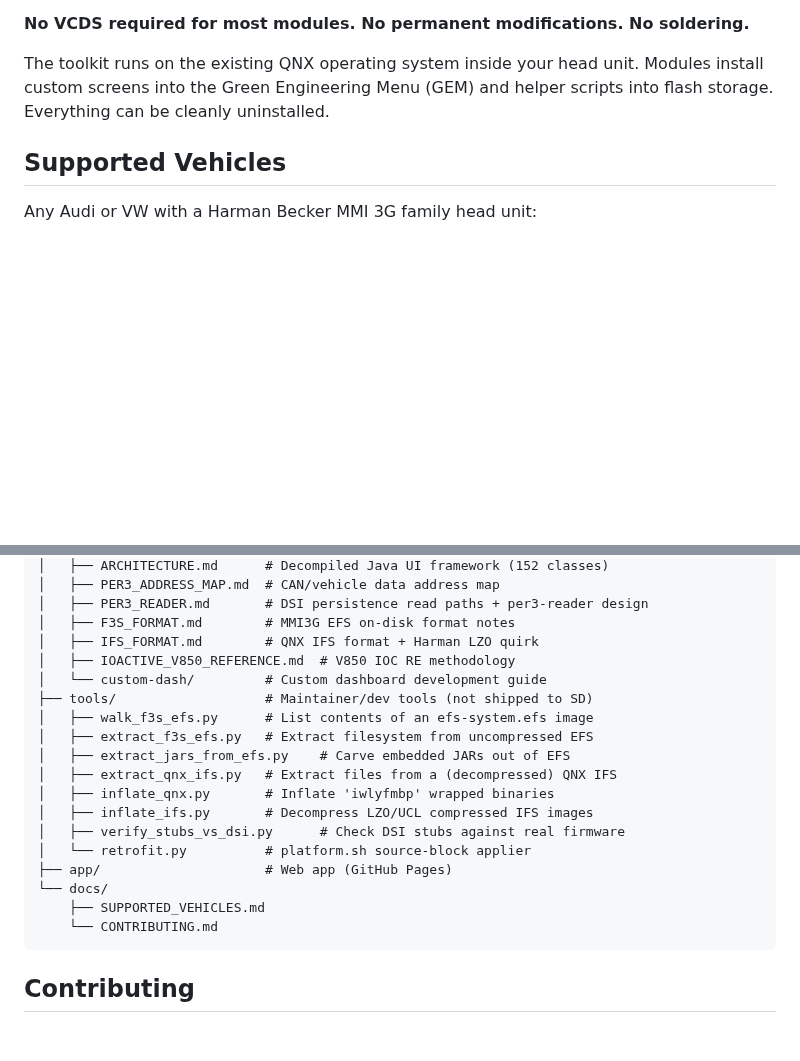
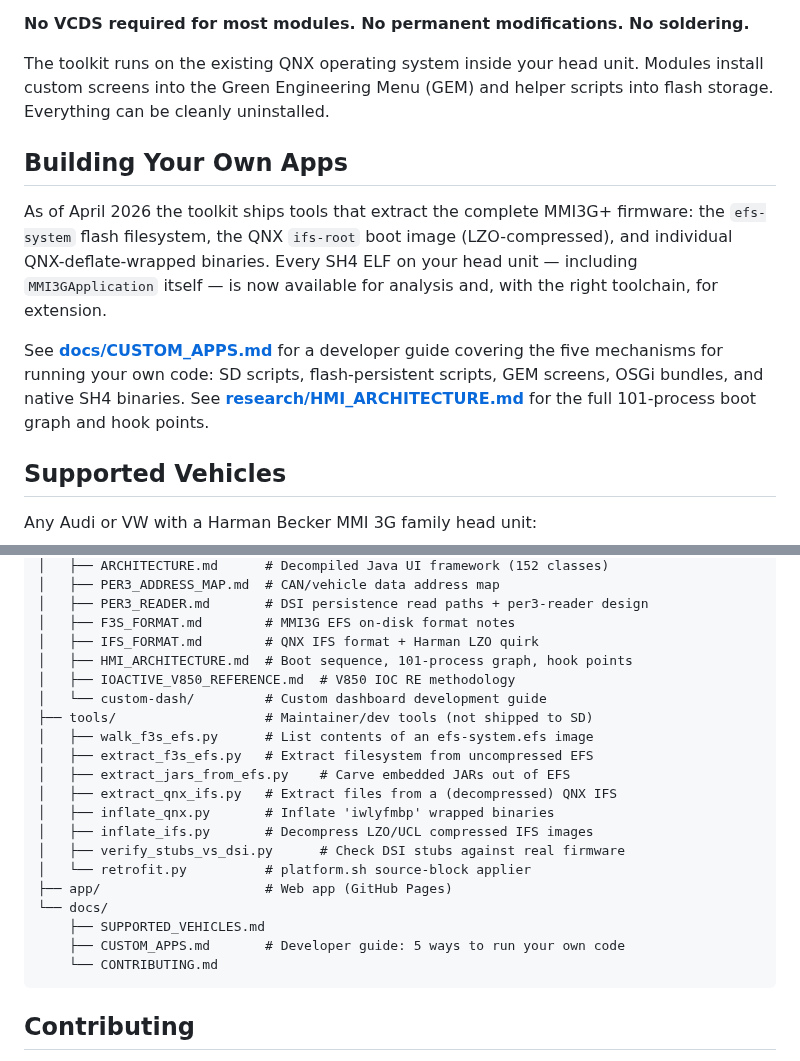
Before and after one commit to dspl1236/MMI3G-Toolkit, a Markdown page: README.md, 2 parts joined by grey strips. Rendered like a GitHub page; blank space fills up the shorter version.

````diff
--- a/README.md
+++ b/README.md
@@ -15,6 +15,12 @@ MMI3G-Toolkit is a collection of modules that extend your MMI3G head unit throug
 **No VCDS required for most modules. No permanent modifications. No soldering.**
 
 The toolkit runs on the existing QNX operating system inside your head unit. Modules install custom screens into the Green Engineering Menu (GEM) and helper scripts into flash storage. Everything can be cleanly uninstalled.
+
+## Building Your Own Apps
+
+As of April 2026 the toolkit ships tools that extract the complete MMI3G+ firmware: the `efs-system` flash filesystem, the QNX `ifs-root` boot image (LZO-compressed), and individual QNX-deflate-wrapped binaries. Every SH4 ELF on your head unit — including `MMI3GApplication` itself — is now available for analysis and, with the right toolchain, for extension.
+
+See **[docs/CUSTOM_APPS.md](docs/CUSTOM_APPS.md)** for a developer guide covering the five mechanisms for running your own code: SD scripts, flash-persistent scripts, GEM screens, OSGi bundles, and native SH4 binaries. See **[research/HMI_ARCHITECTURE.md](research/HMI_ARCHITECTURE.md)** for the full 101-process boot graph and hook points.
 
 ## Supported Vehicles
 
@@ -183,6 +189,7 @@ MMI3G-Toolkit/
 │   ├── PER3_READER.md       # DSI persistence read paths + per3-reader design
 │   ├── F3S_FORMAT.md        # MMI3G EFS on-disk format notes
 │   ├── IFS_FORMAT.md        # QNX IFS format + Harman LZO quirk
+│   ├── HMI_ARCHITECTURE.md  # Boot sequence, 101-process graph, hook points
 │   ├── IOACTIVE_V850_REFERENCE.md  # V850 IOC RE methodology
 │   └── custom-dash/         # Custom dashboard development guide
 ├── tools/                   # Maintainer/dev tools (not shipped to SD)
@@ -197,6 +204,7 @@ MMI3G-Toolkit/
 ├── app/                     # Web app (GitHub Pages)
 └── docs/
     ├── SUPPORTED_VEHICLES.md
+    ├── CUSTOM_APPS.md       # Developer guide: 5 ways to run your own code
     └── CONTRIBUTING.md
 ```
 
````
Also changed, not shown: docs/CUSTOM_APPS.md (added, +250 -0 lines), research/HMI_ARCHITECTURE.md (added, +265 -0 lines).
